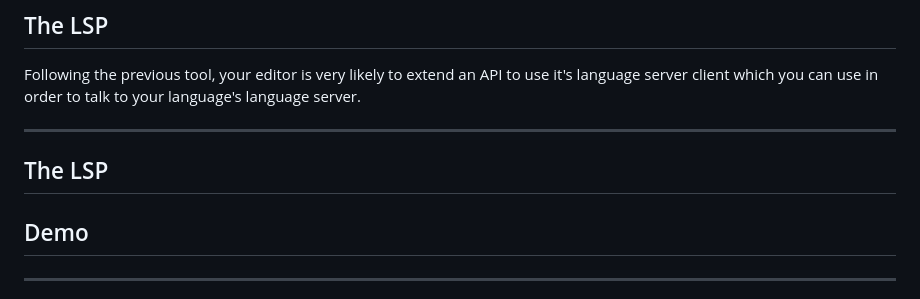
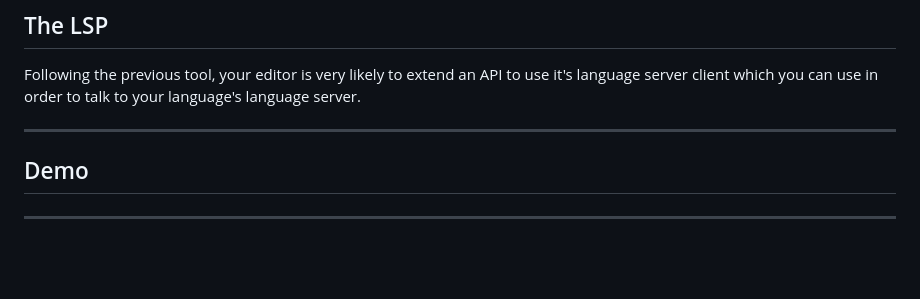
Before and after one commit to tigh-latte/presentations, a Markdown page: editor-fix-golang/presentation.md, the part around the change printed below. Rendered like a GitHub page; blank space fills up the shorter version.

```diff
--- a/editor-fix-golang/presentation.md
+++ b/editor-fix-golang/presentation.md
@@ -315,7 +318,7 @@ language's language server.
 
 ---
 
-## The LSP
+<!-- jump_to_middle -->
 
 Demo
 ----
```
Also changed, not shown: other parts of editor-fix-golang/presentation.md (+5 -2 lines).
